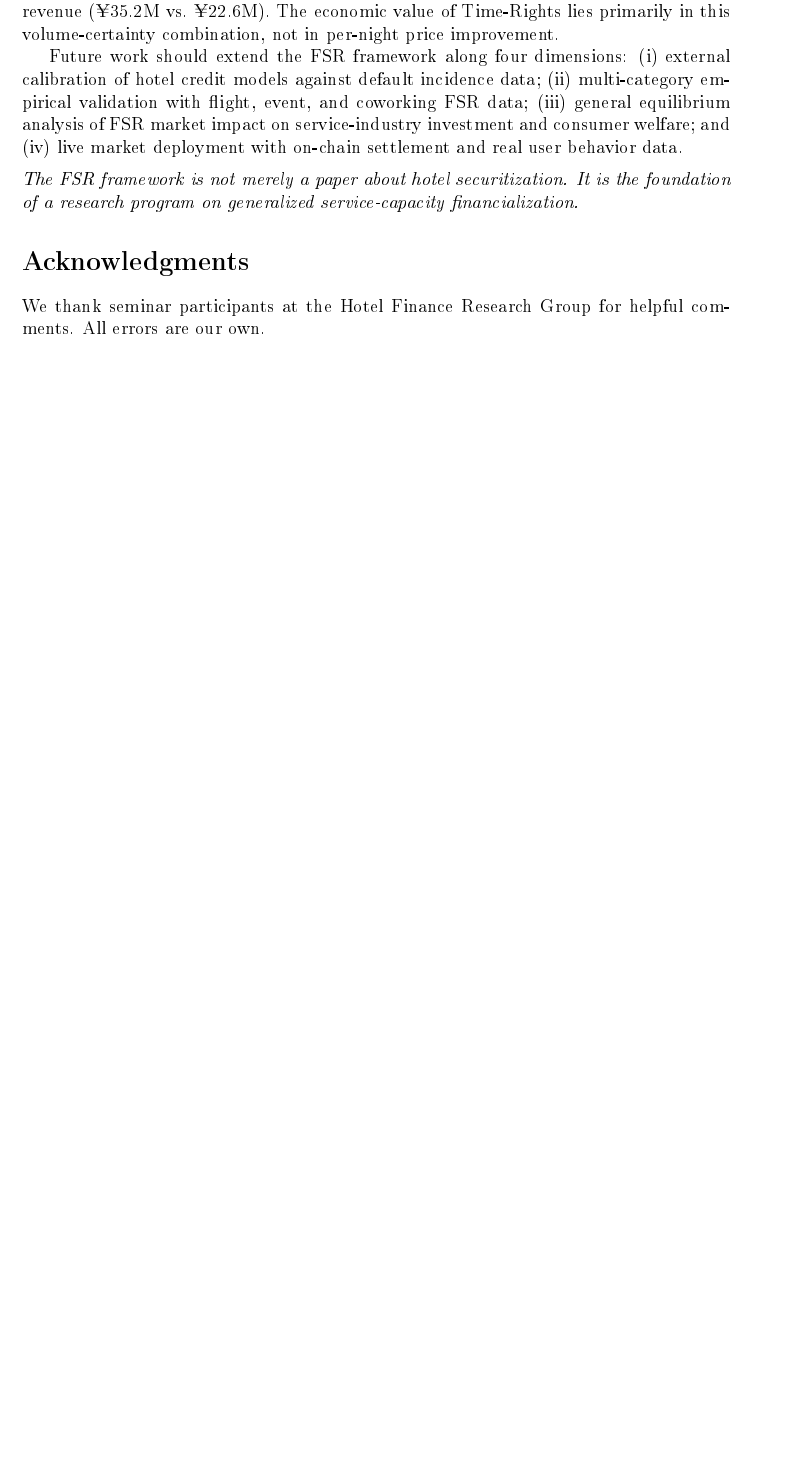
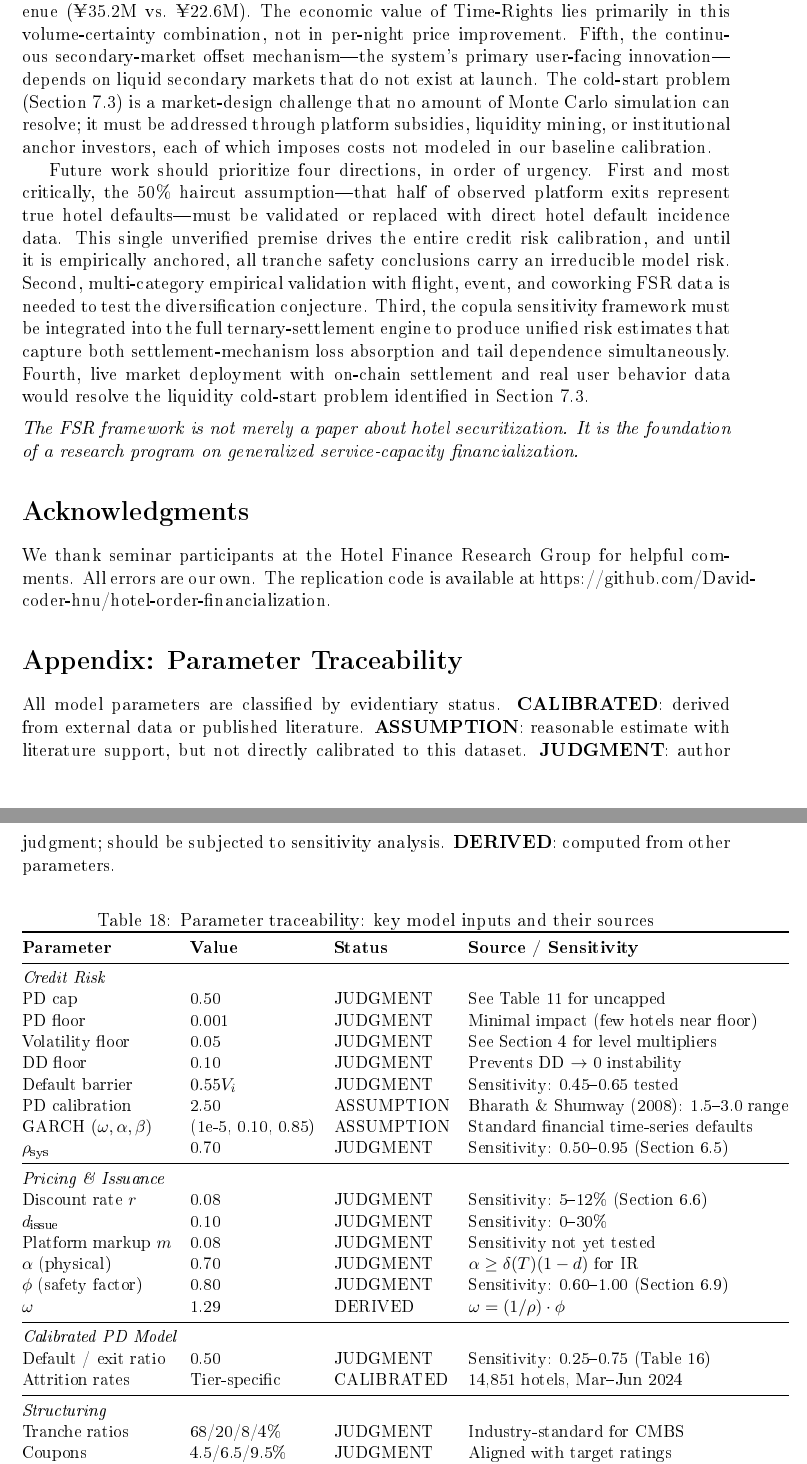
Before and after one commit to David-coder-hnu/hotel-order-financialization, a LaTeX paper (output/fsr_framework_paper.tex): part of page 26 of 27 before the commit and two parts of pages 26 and 27 of 28 after it, the two joined at a grey line, cut so that both start at the same text, the shorter picture padded with empty space. The pictures show the PDF file output/fsr_framework_paper.pdf that the author committed with the source.

Commit message:
fix: address all peer review requirements (M1-M4, m1-m6)
M1: Abstract separates full engine vs simplified model vs calibrated PD
M2: Merton positioning already fixed in prior revision
M3: Aaa claim now qualified with explicit caveat
M4: 50pct haircut now #1 future work priority
m1: WBS comparison already added (Hill 1998, Ketkar 2005)
m2: Fig 3 path count fixed (10K full engine, 1-2K simplified)
m3: GitHub repo link in Acknowledgments
m4: price stability -> price floor (Line 71)
m5: Cold-start added to Conclusion limitations
m6: Parameter traceability appendix (Table A1)
Paper: 28pp, 812KB, 16 refs, 1 appendix, 0 errors

```diff
--- a/output/fsr_framework_paper.tex
+++ b/output/fsr_framework_paper.tex
@@ -1019,8 +1019,13 @@ First, our empirical evidence is limited to a single city (Chengdu) and a single
 Second, the FSR diversification theorem remains conjectured pending multi-category empirical validation.
 Third, while we have resolved the structural-model divergence by constructing a data-calibrated PD model from hotel survival data, the calibration relies on the assumption that approximately 50\% of platform exits represent true defaults---a reasonable but unverified premise. Direct hotel default incidence data would further tighten the calibration.
 Fourth, while the per-night Time-Right revenue (\yen 1,054) is comparable to OTA-net revenue (\yen 1,032), the over-issuance multiplier ($\omega=1.29\times$) and occupancy-independent certainty combine to deliver 56\% higher annual hotel revenue (\yen 35.2M vs.\ \yen 22.6M). The economic value of Time-Rights lies primarily in this volume-certainty combination, not in per-night price improvement.
+Fifth, the continuous secondary-market offset mechanism---the system's primary user-facing innovation---depends on liquid secondary markets that do not exist at launch. The cold-start problem (Section 7.3) is a market-design challenge that no amount of Monte Carlo simulation can resolve; it must be addressed through platform subsidies, liquidity mining, or institutional anchor investors, each of which imposes costs not modeled in our baseline calibration.
 
-Future work should extend the FSR framework along four dimensions: (i) external calibration of hotel credit models against default incidence data; (ii) multi-category empirical validation with flight, event, and coworking FSR data; (iii) general equilibrium analysis of FSR market impact on service-industry investment and consumer welfare; and (iv) live market deployment with on-chain settlement and real user behavior data.
+Future work should prioritize four directions, in order of urgency.
+First and most critically, the 50\% haircut assumption---that half of observed platform exits represent true hotel defaults---must be validated or replaced with direct hotel default incidence data. This single unverified premise drives the entire credit risk calibration, and until it is empirically anchored, all tranche safety conclusions carry an irreducible model risk.
+Second, multi-category empirical validation with flight, event, and coworking FSR data is needed to test the diversification conjecture.
+Third, the copula sensitivity framework must be integrated into the full ternary-settlement engine to produce unified risk estimates that capture both settlement-mechanism loss absorption and tail dependence simultaneously.
+Fourth, live market deployment with on-chain settlement and real user behavior data would resolve the liquidity cold-start problem identified in Section 7.3.
 
 \medskip
 \noindent\textit{The FSR framework is not merely a paper about hotel securitization. It is the foundation of a research program on generalized service-capacity financialization.}
@@ -1030,7 +1035,58 @@ Future work should extend the FSR framework along four dimensions: (i) external
 % ============================================================
 
 We thank seminar participants at the Hotel Finance Research Group for helpful comments.
-All errors are our own.
+All errors are our own. The replication code is available at \url{https://github.com/David-coder-hnu/hotel-order-financialization}.
+
+% ============================================================
+\section*{Appendix: Parameter Traceability}
+% ============================================================
+
+All model parameters are classified by evidentiary status.
+\textbf{CALIBRATED}: derived from external data or published literature.
+\textbf{ASSUMPTION}: reasonable estimate with literature support, but not directly calibrated to this dataset.
+\textbf{JUDGMENT}: author judgment; should be subjected to sensitivity analysis.
+\textbf{DERIVED}: computed from other parameters.
+
+\begin{table}[H]
+\centering
+\caption{Parameter traceability: key model inputs and their sources}
+\label{tab:params}
+\small
+\begin{tabular}{@{}llll@{}}
+\toprule
+\textbf{Parameter} & \textbf{Value} & \textbf{Status} & \textbf{Source / Sensitivity} \\
+\midrule
+\multicolumn{4}{@{}l}{\textit{Credit Risk}} \\
+PD cap               & 0.50             & JUDGMENT  & See Table \ref{tab:pd-comparison} for uncapped \\
+PD floor             & 0.001            & JUDGMENT  & Minimal impact (few hotels near floor) \\
+Volatility floor     & 0.05             & JUDGMENT  & See Section 4 for level multipliers \\
+DD floor             & 0.10             & JUDGMENT  & Prevents DD $\to$ 0 instability \\
+Default barrier      & $0.55 V_i$       & JUDGMENT  & Sensitivity: 0.45--0.65 tested \\
+PD calibration       & 2.50             & ASSUMPTION& Bharath \& Shumway (2008): 1.5--3.0 range \\
+GARCH $(\omega,\alpha,\beta)$ & (1e-5, 0.10, 0.85) & ASSUMPTION & Standard financial time-series defaults \\
+$\rho_{\text{sys}}$  & 0.70             & JUDGMENT  & Sensitivity: 0.50--0.95 (Section 6.5) \\
+\midrule
+\multicolumn{4}{@{}l}{\textit{Pricing \& Issuance}} \\
+Discount rate $r$    & 0.08             & JUDGMENT  & Sensitivity: 5--12\% (Section 6.6) \\
+$d_{\text{issue}}$   & 0.10             & JUDGMENT  & Sensitivity: 0--30\% \\
+Platform markup $m$  & 0.08             & JUDGMENT  & Sensitivity not yet tested \\
+$\alpha$ (physical)  & 0.70             & JUDGMENT  & $\alpha \geq \delta(T)(1-d)$ for IR \\
+$\phi$ (safety factor) & 0.80           & JUDGMENT  & Sensitivity: 0.60--1.00 (Section 6.9) \\
+$\omega$             & 1.29             & DERIVED   & $\omega = (1/\rho) \cdot \phi$ \\
+\midrule
+\multicolumn{4}{@{}l}{\textit{Calibrated PD Model}} \\
+Default / exit ratio & 0.50             & JUDGMENT  & Sensitivity: 0.25--0.75 (Table \ref{tab:haircut}) \\
+Attrition rates      & Tier-specific    & CALIBRATED& 14,851 hotels, Mar--Jun 2024 \\
+\midrule
+\multicolumn{4}{@{}l}{\textit{Structuring}} \\
+Tranche ratios       & 68/20/8/4\%      & JUDGMENT  & Industry-standard for CMBS \\
+Coupons              & 4.5/6.5/9.5\%    & JUDGMENT  & Aligned with target ratings \\
+Reserve pct          & 3.0\%            & JUDGMENT  & Sensitivity not yet tested \\
+\bottomrule
+\end{tabular}
+\end{table}
+
+The complete parameter audit, including 200+ parameters across 8 engine modules, is maintained in \texttt{src/model\_params.py} in the replication repository.
 
 % ============================================================
 \bibliographystyle{plainnat}
```
Also changed, not shown: output/fsr_framework_paper.pdf, output/fsr_framework_paper.tex (4 more changed lines).
